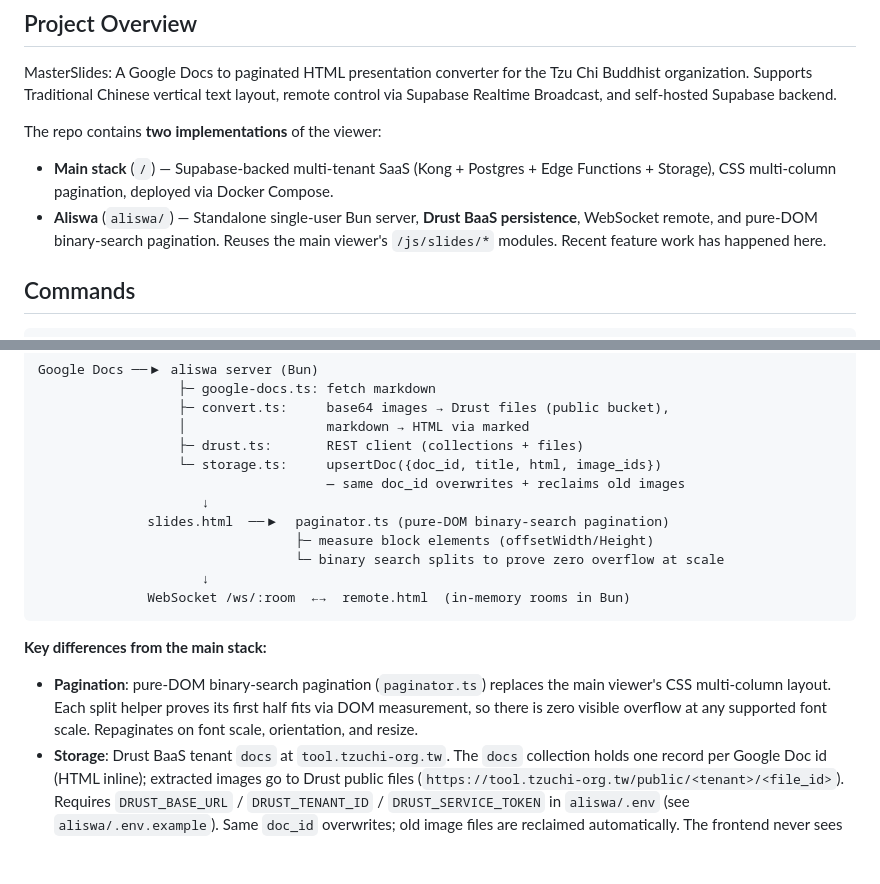
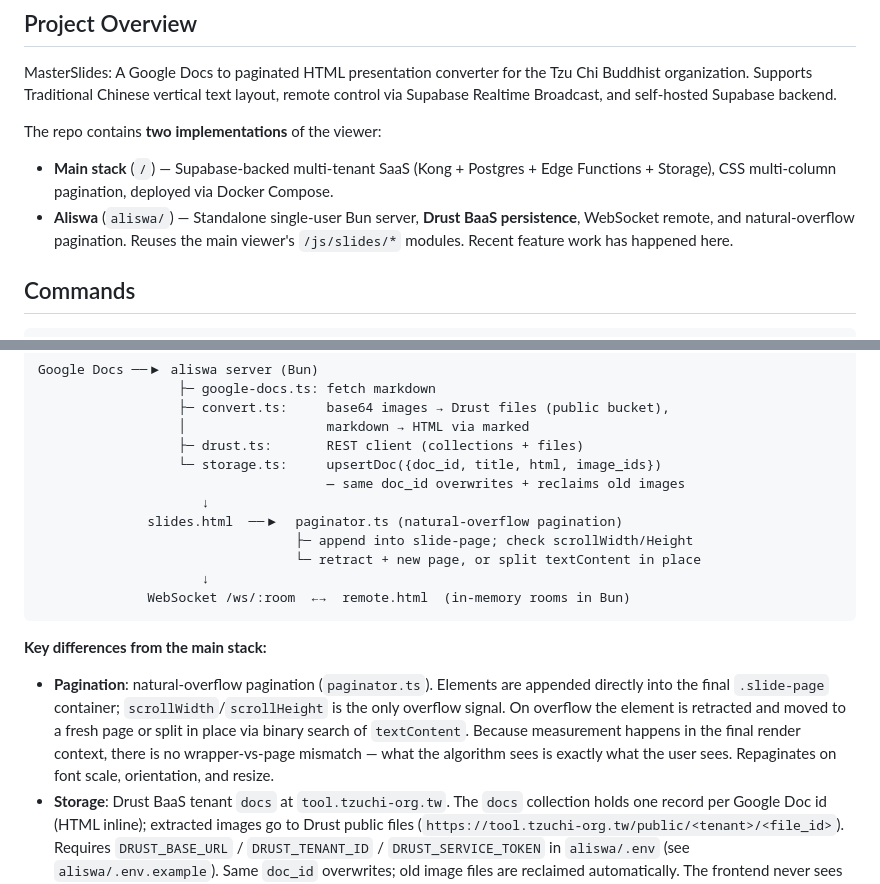
Before and after one commit to KaelLim/MasterSlides, a Markdown page: CLAUDE.md, 2 parts joined by grey strips. Drawn GitHub-style; blank space fills up the shorter version.

Commit message:
docs: paginator is natural-overflow now — no wrapper, no precompute
Co-Authored-By: Claude Opus 4.7 <noreply@anthropic.com>

````diff
--- a/CLAUDE.md
+++ b/CLAUDE.md
@@ -8,7 +8,7 @@ MasterSlides: A Google Docs to paginated HTML presentation converter for the Tzu
 
 The repo contains **two implementations** of the viewer:
 - **Main stack** (`/`) — Supabase-backed multi-tenant SaaS (Kong + Postgres + Edge Functions + Storage), CSS multi-column pagination, deployed via Docker Compose.
-- **Aliswa** (`aliswa/`) — Standalone single-user Bun server, **Drust BaaS persistence**, WebSocket remote, and pure-DOM binary-search pagination. Reuses the main viewer's `/js/slides/*` modules. Recent feature work has happened here.
+- **Aliswa** (`aliswa/`) — Standalone single-user Bun server, **Drust BaaS persistence**, WebSocket remote, and natural-overflow pagination. Reuses the main viewer's `/js/slides/*` modules. Recent feature work has happened here.
 
 ## Commands
 
@@ -142,15 +142,15 @@ Google Docs ──▶ aliswa server (Bun)
                   └─ storage.ts:     upsertDoc({doc_id, title, html, image_ids})
                                      — same doc_id overwrites + reclaims old images
                      ↓
-              slides.html  ──▶  paginator.ts (pure-DOM binary-search pagination)
-                                 ├─ measure block elements (offsetWidth/Height)
-                                 └─ binary search splits to prove zero overflow at scale
+              slides.html  ──▶  paginator.ts (natural-overflow pagination)
+                                 ├─ append into slide-page; check scrollWidth/Height
+                                 └─ retract + new page, or split textContent in place
                      ↓
               WebSocket /ws/:room  ←→  remote.html  (in-memory rooms in Bun)
 ```
 
 **Key differences from the main stack:**
-- **Pagination**: pure-DOM binary-search pagination (`paginator.ts`) replaces the main viewer's CSS multi-column layout. Each split helper proves its first half fits via DOM measurement, so there is zero visible overflow at any supported font scale. Repaginates on font scale, orientation, and resize.
+- **Pagination**: natural-overflow pagination (`paginator.ts`). Elements are appended directly into the final `.slide-page` container; `scrollWidth`/`scrollHeight` is the only overflow signal. On overflow the element is retracted and moved to a fresh page or split in place via binary search of `textContent`. Because measurement happens in the final render context, there is no wrapper-vs-page mismatch — what the algorithm sees is exactly what the user sees. Repaginates on font scale, orientation, and resize.
 - **Storage**: Drust BaaS tenant `docs` at `tool.tzuchi-org.tw`. The `docs` collection holds one record per Google Doc id (HTML inline); extracted images go to Drust public files (`https://tool.tzuchi-org.tw/public/<tenant>/<file_id>`). Requires `DRUST_BASE_URL` / `DRUST_TENANT_ID` / `DRUST_SERVICE_TOKEN` in `aliswa/.env` (see `aliswa/.env.example`). Same `doc_id` overwrites; old image files are reclaimed automatically. The frontend never sees Drust directly — all reads/writes are proxied through the Bun server using the service token.
 - **Remote**: in-memory WebSocket rooms (`server/routes/ws.ts`) replace Supabase Realtime Broadcast.
 - **Doc fetch**: direct `docs.google.com/.../export?format=md` from the Bun server (`google-docs.ts`) replaces the Edge Function.
````
